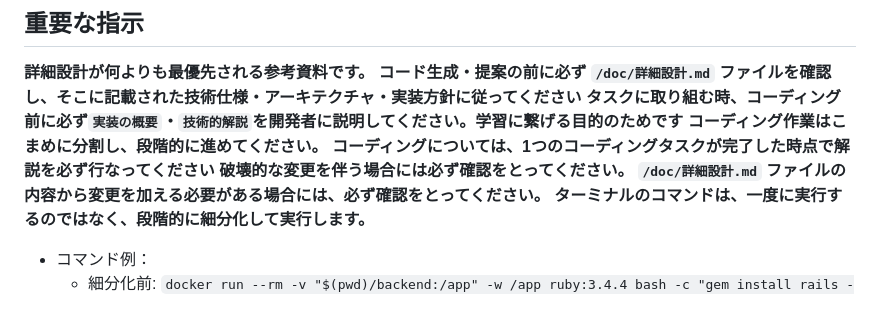
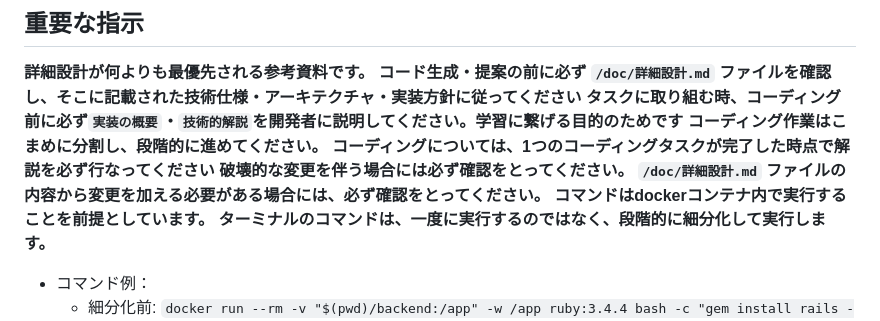
Before and after one commit to peco-tanaka/KitchenShiftManager, a Markdown page: .github/copilot-instructions.md, the part around the change. GitHub-like rendering.

Commit message:
docs: Dockerコンテナ内でのコマンド実行に関する指示を追加

```diff
--- a/.github/copilot-instructions.md
+++ b/.github/copilot-instructions.md
@@ -8,6 +8,7 @@
 **コーディングについては、1つのコーディングタスクが完了した時点で解説を必ず行なってください**
 **破壊的な変更を伴う場合には必ず確認をとってください。**
 **`/doc/詳細設計.md` ファイルの内容から変更を加える必要がある場合には、必ず確認をとってください。**
+**コマンドはdockerコンテナ内で実行することを前提としています。**
 **ターミナルのコマンドは、一度に実行するのではなく、段階的に細分化して実行します。**
   - コマンド例：
     - 細分化前: `docker run --rm -v "$(pwd)/backend:/app" -w /app ruby:3.4.4 bash -c "gem install rails -v 7.2.2 && rails new . --api --database=postgresql --skip-git --skip-bundle"`
```
